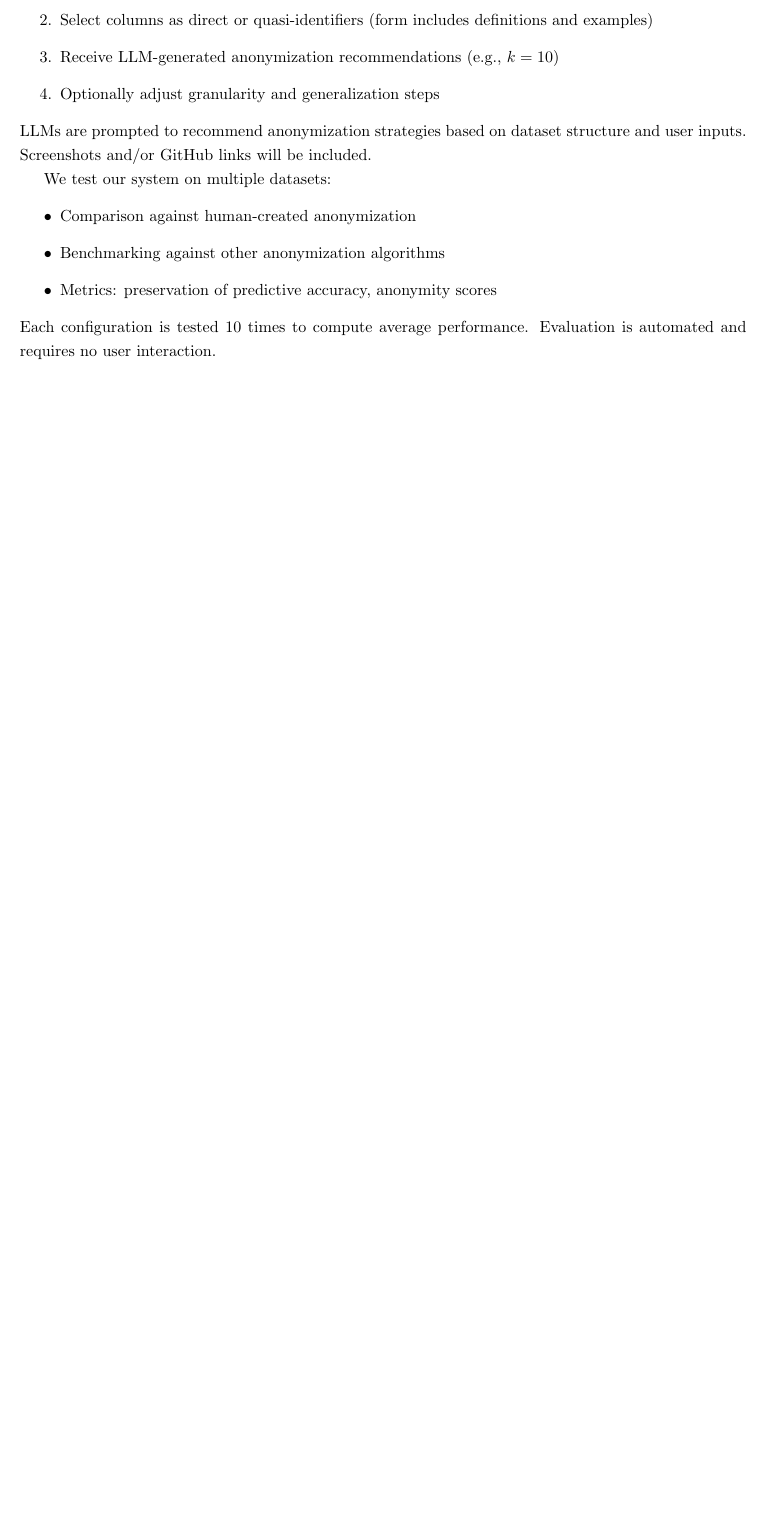
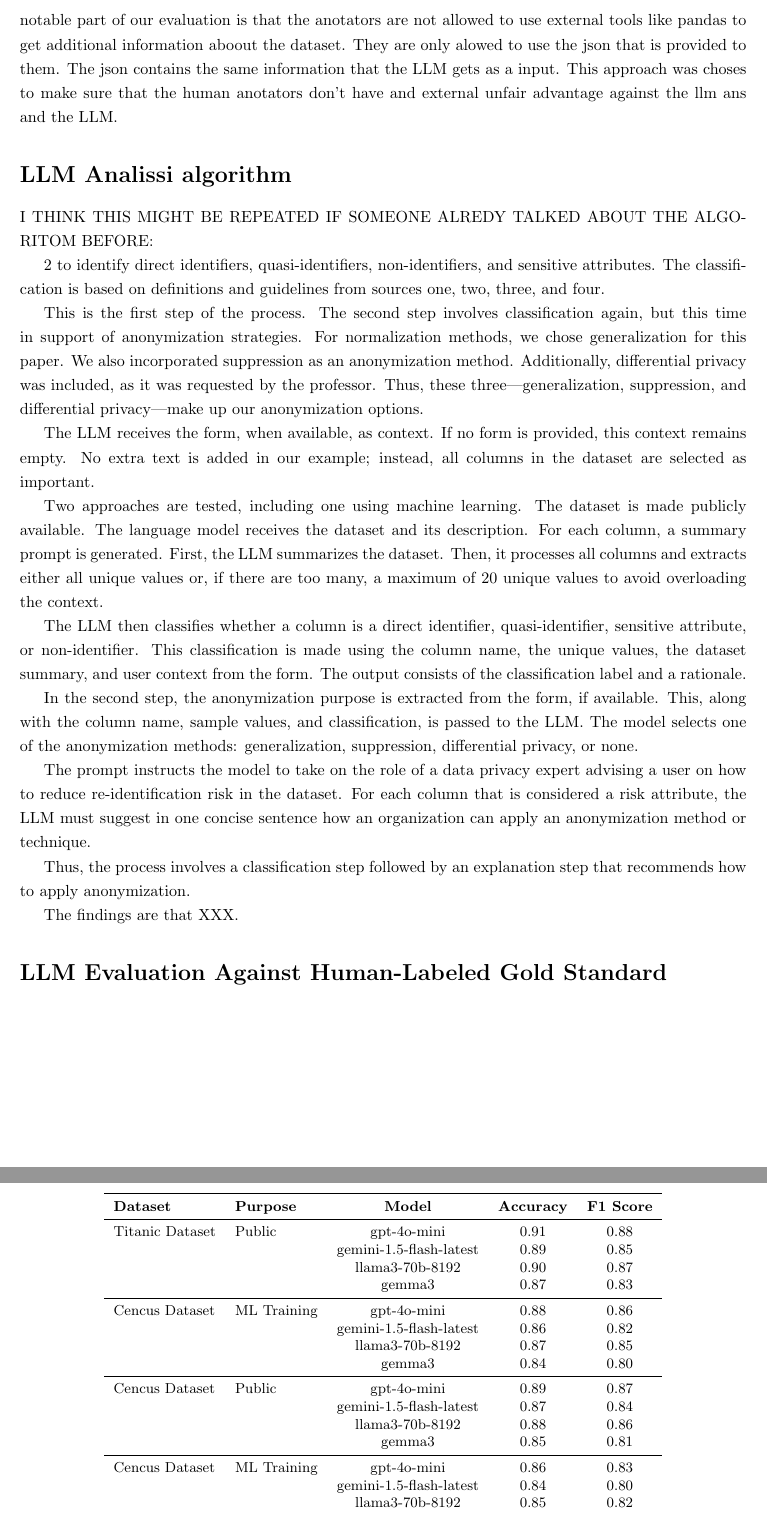
Before and after one commit to LeanderZiehm/ai-project-course-paper-latex, a LaTeX document (main.tex): part of page 12 of 15 before the commit and two parts of pages 12 and 13 of 16 after it, the two joined at a grey line, cut at the place of the change, the shorter picture padded with empty space. Compiled offline with pdfLaTeX.

Commit message:
evaluation template

```diff
--- a/main.tex
+++ b/main.tex
@@ -3,6 +3,8 @@
 \usepackage{hyperref}
 \usepackage{amsmath}
 \usepackage{enumitem}
+\usepackage{booktabs}
+
 
 \title{LLM Anonymization Techniques Recommender for Datasets (LLMANO-2)}
 \author{Amin Akziz, Leander Ziehm, Azbabanu Engineer, Santiago Lema}
@@ -408,13 +407,61 @@ Our system allows users to:
-    \item Select columns as direct or quasi-identifiers (form includes definitions and examples)
-    \item Receive LLM-generated anonymization recommendations (e.g., $k=10$)
-    \item Optionally adjust granularity and generalization steps
-\end{enumerate}
-LLMs are prompted to recommend anonymization strategies based on dataset structure and user inputs. Screenshots and/or GitHub links will be included.
 
-We test our system on multiple datasets:
-\begin{itemize}
-    \item Comparison against human-created anonymization
-    \item Benchmarking against other anonymization algorithms
-    \item Metrics: preservation of predictive accuracy, anonymity scores
-\end{itemize}
-Each configuration is tested 10 times to compute average performance. Evaluation is automated and requires no user interaction.
+
+We conducted our evaluation by comraring the LLMs classifications to our own annotations as our benchmark. As we are not anonymisation experts we optet to validate and agree on annotations as a team. Through discussion and 4 different opinions we aim to make this evaluation more robust. Another notable part of our evaluation is that the anotators are not allowed to use external tools like pandas to get additional information aboout the dataset. They are only alowed to use the json that is provided to them. The json contains the same information that the LLM gets as a input. This approach was choses to make sure that the human anotators don't have and external unfair advantage against the llm ans and the LLM.
+
+
+\section*{LLM Analissi algorithm}
+
+
+I THINK THIS MIGHT BE REPEATED IF SOMEONE ALREDY TALKED ABOUT THE ALGORITOM BEFORE:
+
+2 to identify direct identifiers, quasi-identifiers, non-identifiers, and sensitive attributes. The classification is based on definitions and guidelines from sources one, two, three, and four.
+
+This is the first step of the process. The second step involves classification again, but this time in support of anonymization strategies. For normalization methods, we chose generalization for this paper. We also incorporated suppression as an anonymization method. Additionally, differential privacy was included, as it was requested by the professor. Thus, these three—generalization, suppression, and differential privacy—make up our anonymization options.
+
+The LLM receives the form, when available, as context. If no form is provided, this context remains empty. No extra text is added in our example; instead, all columns in the dataset are selected as important.
+
+Two approaches are tested, including one using machine learning. The dataset is made publicly available. The language model receives the dataset and its description. For each column, a summary prompt is generated. First, the LLM summarizes the dataset. Then, it processes all columns and extracts either all unique values or, if there are too many, a maximum of 20 unique values to avoid overloading the context.
+
+The LLM then classifies whether a column is a direct identifier, quasi-identifier, sensitive attribute, or non-identifier. This classification is made using the column name, the unique values, the dataset summary, and user context from the form. The output consists of the classification label and a rationale.
+
+In the second step, the anonymization purpose is extracted from the form, if available. This, along with the column name, sample values, and classification, is passed to the LLM. The model selects one of the anonymization methods: generalization, suppression, differential privacy, or none.
+
+The prompt instructs the model to take on the role of a data privacy expert advising a user on how to reduce re-identification risk in the dataset. For each column that is considered a risk attribute, the LLM must suggest in one concise sentence how an organization can apply an anonymization method or technique.
+
+Thus, the process involves a classification step followed by an explanation step that recommends how to apply anonymization.
+
+
+
+
+
+The findings are that XXX.
+
+
+\section*{LLM Evaluation Against Human-Labeled Gold Standard}
+
+\begin{table}[h!]
+\centering
+\small
+\begin{tabular}{llcccc}
+\toprule
+\textbf{Dataset} & \textbf{Purpose} & \textbf{Model} & \textbf{Accuracy} & \textbf{F1 Score} \\
+\midrule
+Titanic Dataset & Public & gpt-4o-mini             & 0.91 & 0.88 \\
+          &           & gemini-1.5-flash-latest & 0.89 & 0.85 \\
+          &           & llama3-70b-8192         & 0.90 & 0.87 \\
+          &           & gemma3                  & 0.87 & 0.83 \\
+\midrule
+Cencus Dataset & ML Training & gpt-4o-mini             & 0.88 & 0.86 \\
+          &           & gemini-1.5-flash-latest & 0.86 & 0.82 \\
+          &           & llama3-70b-8192         & 0.87 & 0.85 \\
+          &           & gemma3                  & 0.84 & 0.80 \\
+\midrule
+Cencus Dataset  & Public & gpt-4o-mini             & 0.89 & 0.87 \\
+          &           & gemini-1.5-flash-latest & 0.87 & 0.84 \\
+          &           & llama3-70b-8192         & 0.88 & 0.86 \\
+          &           & gemma3                  & 0.85 & 0.81 \\
+\midrule
+Cencus Dataset  & ML Training & gpt-4o-mini             & 0.86 & 0.83 \\
+          &           & gemini-1.5-flash-latest & 0.84 & 0.80 \\
+          &           & llama3-70b-8192         & 0.85 & 0.82 \\
+          &           & gemma3                  & 0.82 & 0.78 \\
@@ -421,3 +479,8 @@ Each configuration is tested 10 times to compute average performance. Evaluation
+\end{tabular}
+\caption{Accuracy and F1 scores of each model across datasets and purposes, benchmarked against human-labeled gold standard.}
+\label{tab:llm_eval}
+\end{table}
+\newpage
 
 \section{Discussion}
 \subsection{Limitations}
```
Also changed, not shown: main.tex (14 more changed lines).
